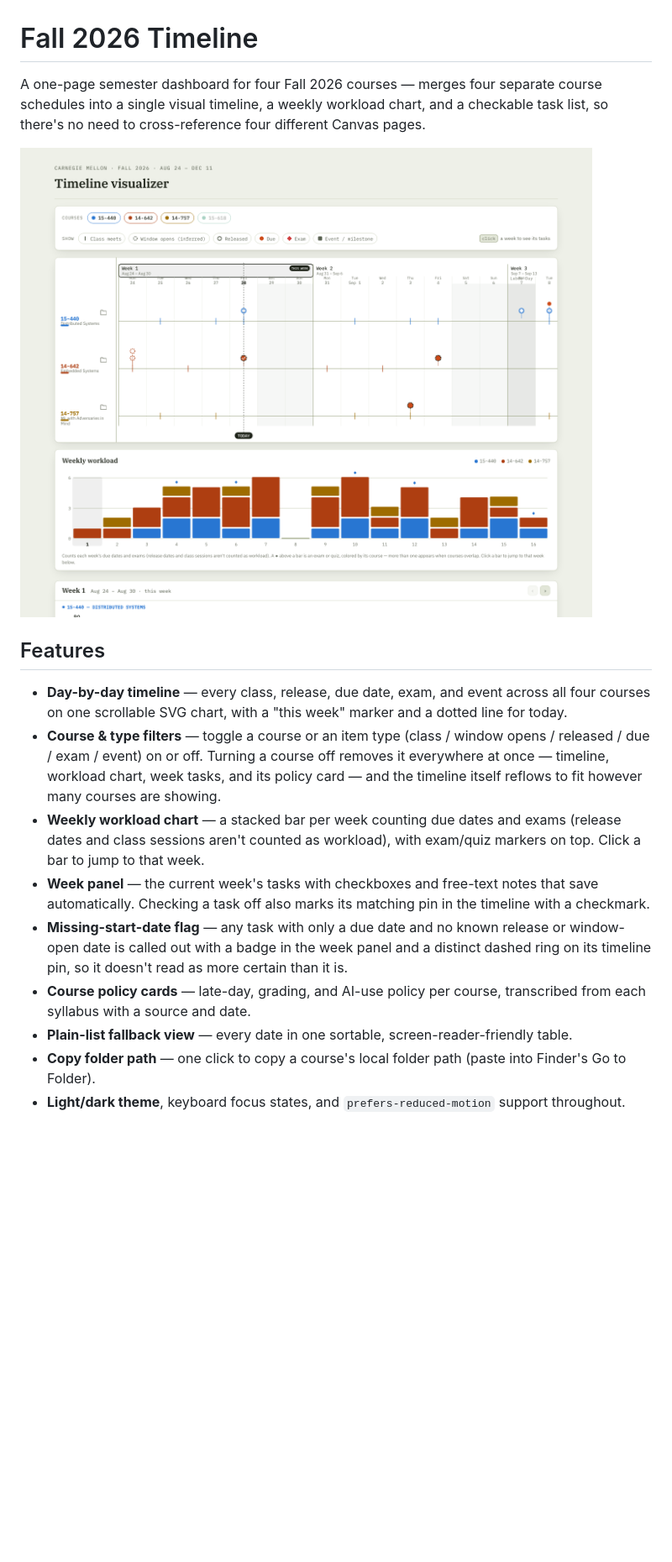
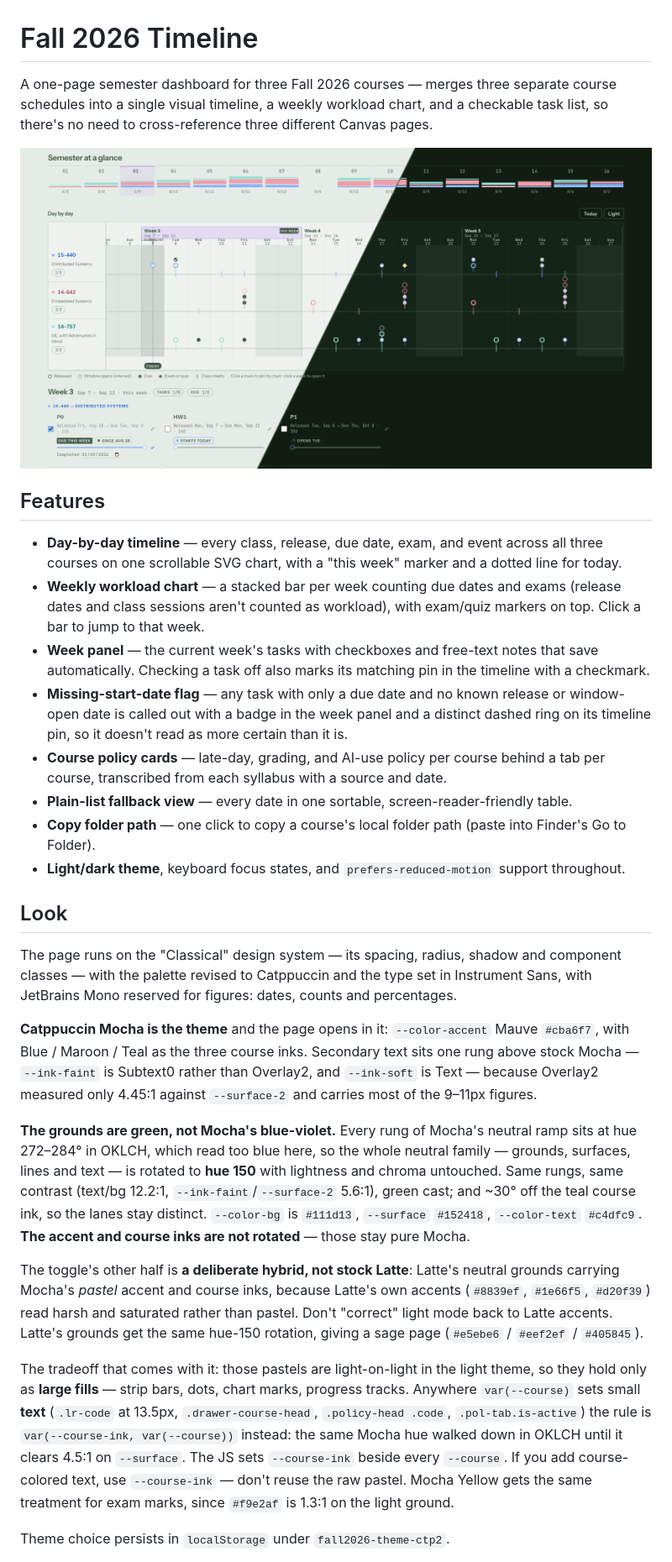
Before and after one commit to nepali-prabhat/cmu-f26-summary, a Markdown page: README.md, the part around one of its changes. Shown at 84% size. Rendered like a GitHub page; pictures changed too: screenshot.png; blank space fills up the shorter version.

```diff
--- a/README.md
+++ b/README.md
@@ -1,4 +1,4 @@
 # Fall 2026 Timeline
 
-A one-page semester dashboard for four Fall 2026 courses — merges four separate course schedules into a single visual timeline, a weekly workload chart, and a checkable task list, so there's no need to cross-reference four different Canvas pages.
+A one-page semester dashboard for three Fall 2026 courses — merges three separate course schedules into a single visual timeline, a weekly workload chart, and a checkable task list, so there's no need to cross-reference three different Canvas pages.
 
@@ -6,12 +6,26 @@ A one-page semester dashboard for four Fall 2026 courses — merges four separat
 
 ## Features
 
-- **Day-by-day timeline** — every class, release, due date, exam, and event across all four courses on one scrollable SVG chart, with a "this week" marker and a dotted line for today.
-- **Course & type filters** — toggle a course or an item type (class / window opens / released / due / exam / event) on or off. Turning a course off removes it everywhere at once — timeline, workload chart, week tasks, and its policy card — and the timeline itself reflows to fit however many courses are showing.
+- **Day-by-day timeline** — every class, release, due date, exam, and event across all three courses on one scrollable SVG chart, with a "this week" marker and a dotted line for today.
 - **Weekly workload chart** — a stacked bar per week counting due dates and exams (release dates and class sessions aren't counted as workload), with exam/quiz markers on top. Click a bar to jump to that week.
 - **Week panel** — the current week's tasks with checkboxes and free-text notes that save automatically. Checking a task off also marks its matching pin in the timeline with a checkmark.
 - **Missing-start-date flag** — any task with only a due date and no known release or window-open date is called out with a badge in the week panel and a distinct dashed ring on its timeline pin, so it doesn't read as more certain than it is.
-- **Course policy cards** — late-day, grading, and AI-use policy per course, transcribed from each syllabus with a source and date.
+- **Course policy cards** — late-day, grading, and AI-use policy per course behind a tab per course, transcribed from each syllabus with a source and date.
 - **Plain-list fallback view** — every date in one sortable, screen-reader-friendly table.
 - **Copy folder path** — one click to copy a course's local folder path (paste into Finder's Go to Folder).
 - **Light/dark theme**, keyboard focus states, and `prefers-reduced-motion` support throughout.
+
+## Look
+
+The page runs on the "Classical" design system — its spacing, radius, shadow and component classes — with the palette revised to Catppuccin and the type set in Instrument Sans, with JetBrains Mono reserved for figures: dates, counts and percentages.
+
+**Catppuccin Mocha is the theme** and the page opens in it: `--color-accent` Mauve `#cba6f7`, with Blue / Maroon / Teal as the three course inks. Secondary text sits one rung above stock Mocha — `--ink-faint` is Subtext0 rather than Overlay2, and `--ink-soft` is Text — because Overlay2 measured only 4.45:1 against `--surface-2` and carries most of the 9–11px figures.
+
+**The grounds are green, not Mocha's blue-violet.** Every rung of Mocha's neutral ramp sits at hue 272–284° in OKLCH, which read too blue here, so the whole neutral family — grounds, surfaces, lines and text — is rotated to **hue 150** with lightness and chroma untouched. Same rungs, same contrast (text/bg 12.2:1, `--ink-faint`/`--surface-2` 5.6:1), green cast; and ~30° off the teal course ink, so the lanes stay distinct. `--color-bg` is `#111d13`, `--surface` `#152418`, `--color-text` `#c4dfc9`. **The accent and course inks are not rotated** — those stay pure Mocha.
+
+The toggle's other half is **a deliberate hybrid, not stock Latte**: Latte's neutral grounds carrying Mocha's *pastel* accent and course inks, because Latte's own accents (`#8839ef`, `#1e66f5`, `#d20f39`) read harsh and saturated rather than pastel. Don't "correct" light mode back to Latte accents. Latte's grounds get the same hue-150 rotation, giving a sage page (`#e5ebe6` / `#eef2ef` / `#405845`).
+
+The tradeoff that comes with it: those pastels are light-on-light in the light theme, so they hold only as **large fills** — strip bars, dots, chart marks, progress tracks. Anywhere `var(--course)` sets small **text** (`.lr-code` at 13.5px, `.drawer-course-head`, `.policy-head .code`, `.pol-tab.is-active`) the rule is `var(--course-ink, var(--course))` instead: the same Mocha hue walked down in OKLCH until it clears 4.5:1 on `--surface`. The JS sets `--course-ink` beside every `--course`. If you add course-colored text, use `--course-ink` — don't reuse the raw pastel. Mocha Yellow gets the same treatment for exam marks, since `#f9e2af` is 1.3:1 on the light ground.
+
+Theme choice persists in `localStorage` under `fall2026-theme-ctp2`.
+
```
Also changed, not shown: other parts of README.md (+7 -2 lines), PRODUCT.md (+5 -5 lines), 3 other files.
